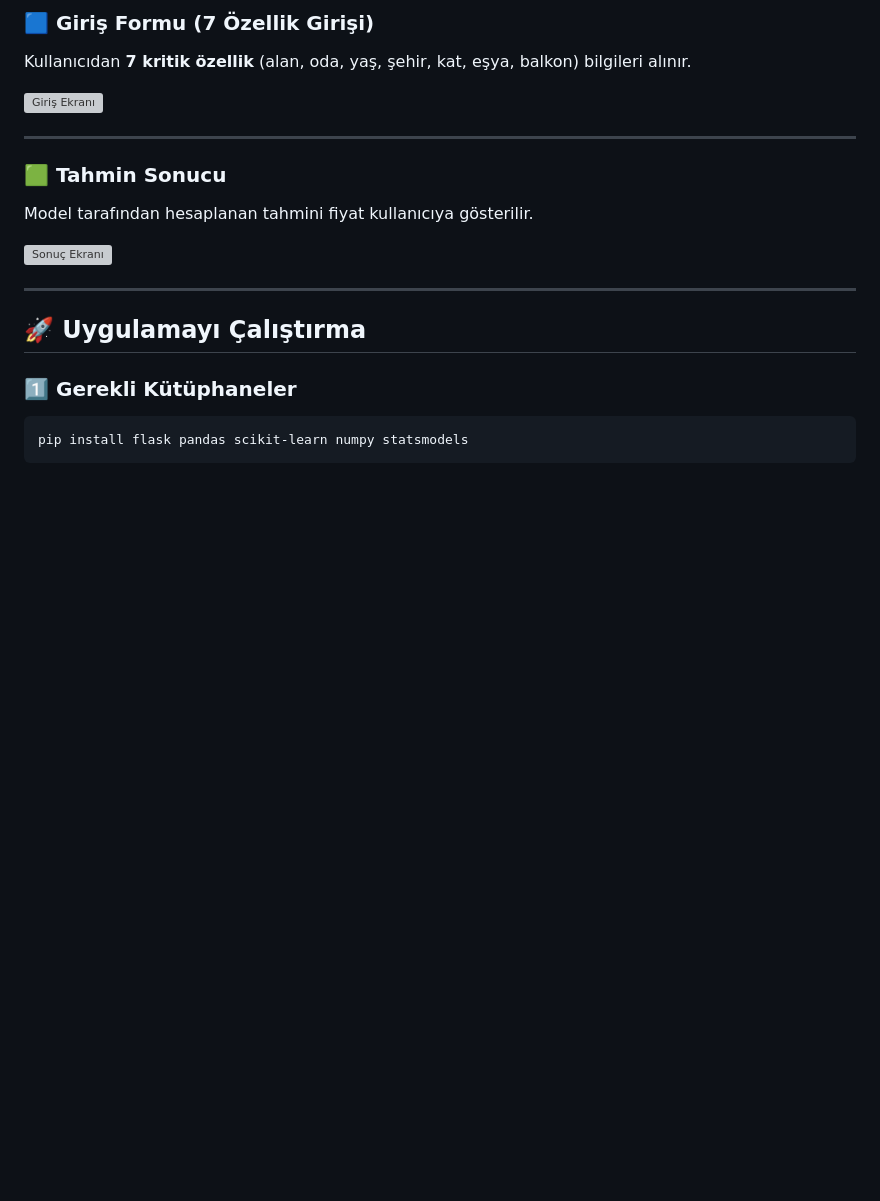
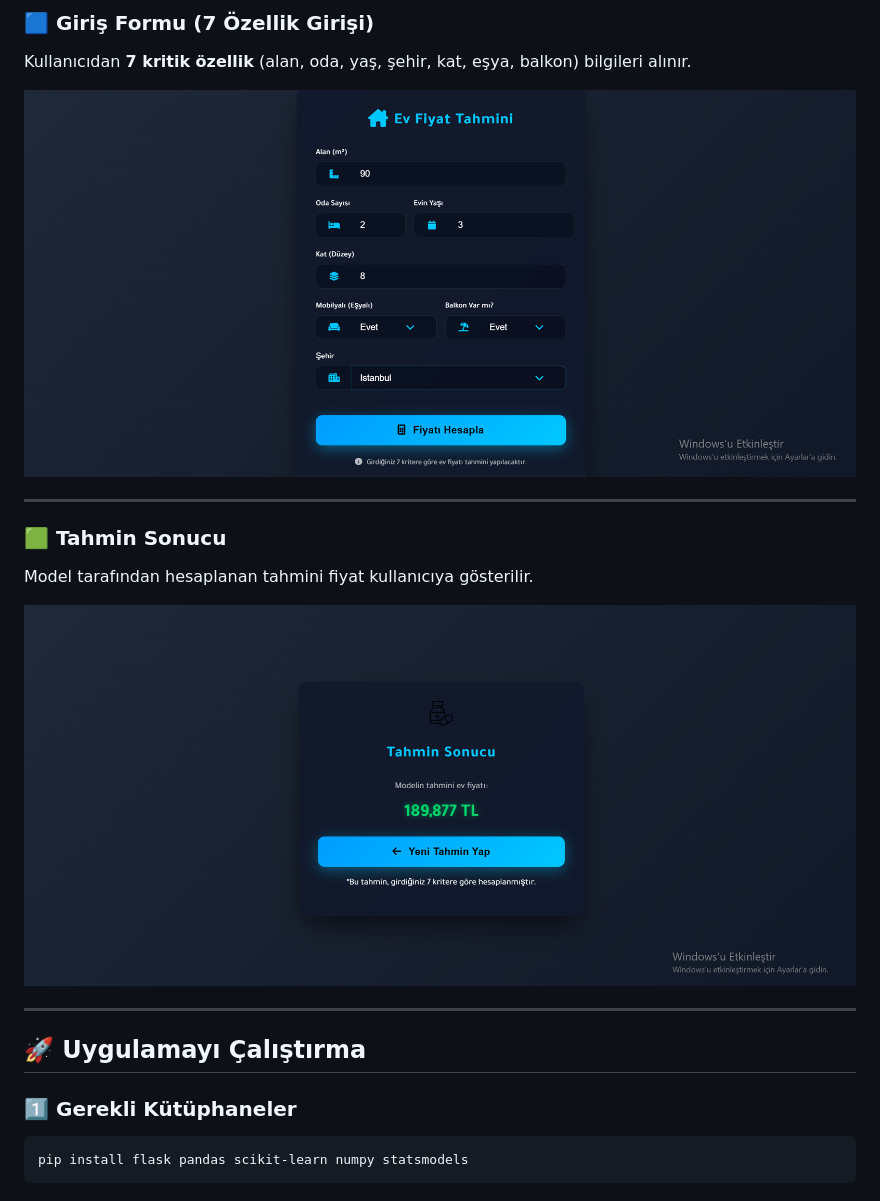
Before and after one commit to Amirelahmed/MLP_Flask, a Markdown page: README.md, the part around the change. Rendered like a GitHub page; blank space fills up the shorter version; grey boxes are pictures that could not be loaded.

Commit message:
Update image links in README.md
Updated image links in the README file to point to new locations.

```diff
--- a/README.md
+++ b/README.md
@@ -43,14 +43,14 @@ Projenin temel gücü, kullanılan veri setinin optimizasyonudur. Orijinal 4 tem
 ### 🟦 Giriş Formu (7 Özellik Girişi)
 Kullanıcıdan **7 kritik özellik** (alan, oda, yaş, şehir, kat, eşya, balkon) bilgileri alınır.
 
-![Giriş Ekranı](https://raw.githubusercontent.com/Amirelahmed/MLP_Flask/main/Ekran%20g%C3%B6r%C3%BCnt%C3%BCs%C%202025-11-26%20164446.png)
+![Giriş Ekranı](https://github.com/Amirelahmed/MLP_Flask/blob/e36ea210a0756470d115835d67d20d860fc871d0/images/dene1.png)
 
 ---
 
 ### 🟩 Tahmin Sonucu
 Model tarafından hesaplanan tahmini fiyat kullanıcıya gösterilir.
 
-![Sonuç Ekranı](https://raw.githubusercontent.com/Amirelahmed/MLP_Flask/main/Ekran%20g%C3%B6r%C3%BCnt%C3%BCs%C%202025-11-26%20164458.png)
+![Sonuç Ekranı](https://github.com/Amirelahmed/MLP_Flask/blob/e36ea210a0756470d115835d67d20d860fc871d0/images/dene1sonuc.png)
 
 ---
 
```
